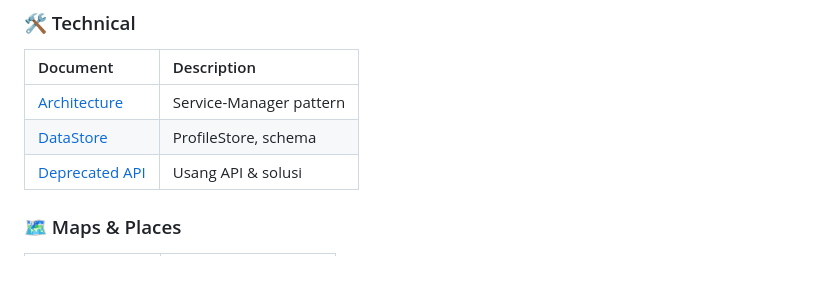
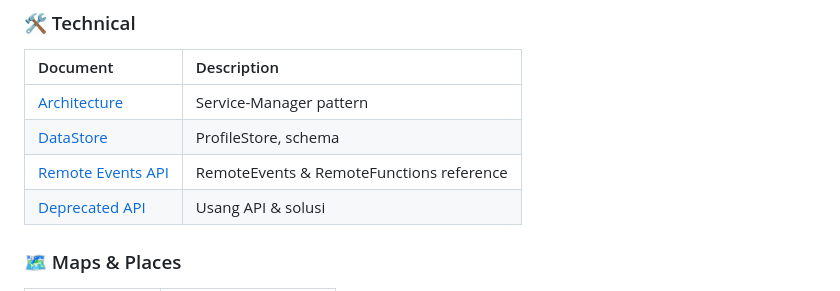
Before and after one commit to gregorone222/Roblox-Game-Project-Zombie, a Markdown page: docs/README.md, the part around the change. Rendered like a GitHub page.

```diff
--- a/docs/README.md
+++ b/docs/README.md
@@ -36,6 +36,7 @@ Target audiens utama adalah pemain berusia <13 tahun, dengan visual yang ramah a
 |:---------|:------------|
 | [Architecture](technical/architecture.md) | Service-Manager pattern |
 | [DataStore](technical/datastore.md) | ProfileStore, schema |
+| [Remote Events API](technical/remote-events-api.md) | RemoteEvents & RemoteFunctions reference |
 | [Deprecated API](technical/deprecated-api.md) | Usang API & solusi |
 
 ### 🗺️ Maps & Places
```
Also changed, not shown: docs/technical/remote-events-api.md (added, +369 -0 lines).
